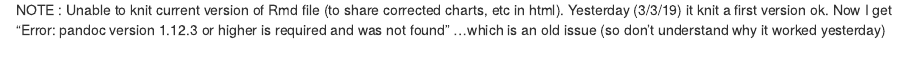
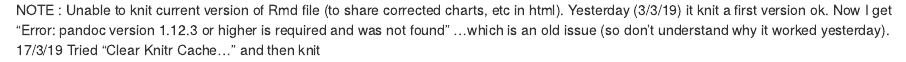
Before and after one commit to mbeveridge/UCAS_, an R Markdown document (EXACT_CompSci.Rmd): the page in a window 1100 px wide, from 8060 px down. Rendered offline with R 4.5, knitr and Pandoc, with nearby package versions; code that draws random numbers runs with fixed seeds of ours.

Commit message:
Knit again after clearing cache. Note in README

````diff
--- a/EXACT_CompSci.Rmd
+++ b/EXACT_CompSci.Rmd
@@ -105,4 +105,4 @@ df %>% filter(ALevel_points != 0) %>%
 ```
 
 
-NOTE : Unable to knit current version of Rmd file (to share corrected charts, etc in html). Yesterday (3/3/19) it knit a first version ok. Now I get "Error: pandoc version 1.12.3 or higher is required and was not found" ...which is an old issue (so don't understand why it worked yesterday)
+NOTE : Unable to knit current version of Rmd file (to share corrected charts, etc in html). Yesterday (3/3/19) it knit a first version ok. Now I get "Error: pandoc version 1.12.3 or higher is required and was not found" ...which is an old issue (so don't understand why it worked yesterday). 17/3/19 Tried "Clear Knitr Cache..." and then knit
````
Also changed, not shown: EXACT_CompSci.nb.html.
